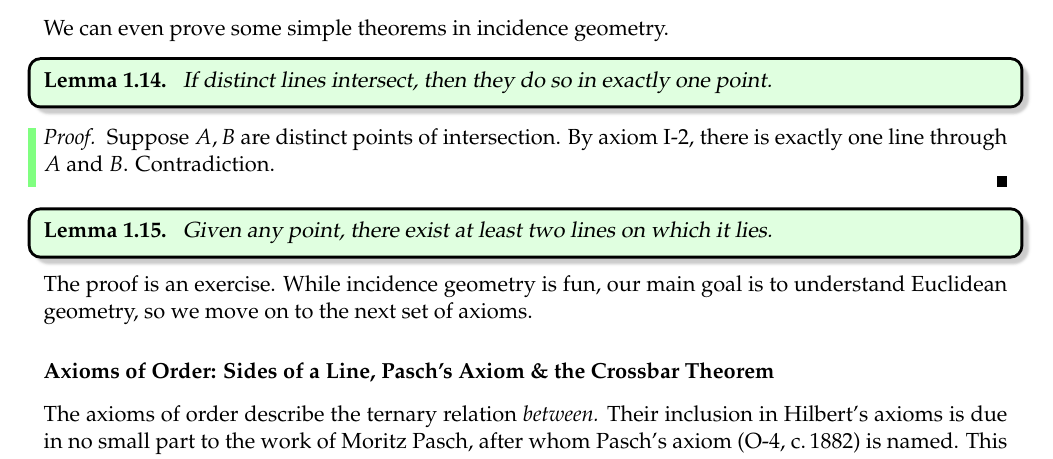
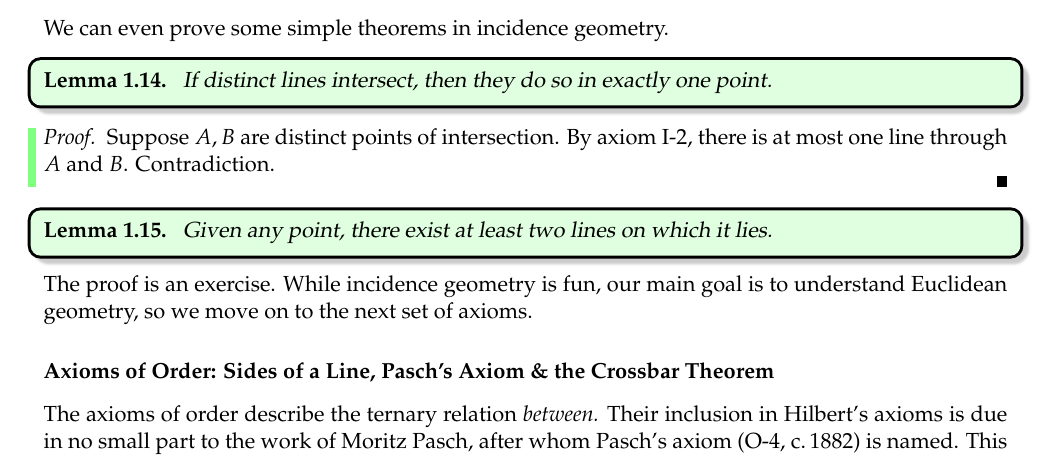
Before and after one commit to guttedhaddie/math161-notes, a LaTeX document (math161-notes.tex, which reads 2euclid/euclid.tex): part of page 10 of 27, cut so that both start at the same text. Compiled offline with pdfLaTeX.

Commit message:
awdawdawd

```diff
--- a/2euclid/euclid.tex
+++ b/2euclid/euclid.tex
@@ -556,7 +556,7 @@ We can even prove some simple theorems in incidence geometry.
 \end{lemm}
 
 \begin{proof}
-	Suppose $A,B$ are distinct points of intersection. By axiom I-2, there is exactly one line through $A$ and $B$. Contradiction.
+	Suppose $A,B$ are distinct points of intersection. By axiom I-2, there is at most one line through $A$ and $B$. Contradiction.
 \end{proof}
 
 \begin{lemm}{}{incidenceeasy}
```
